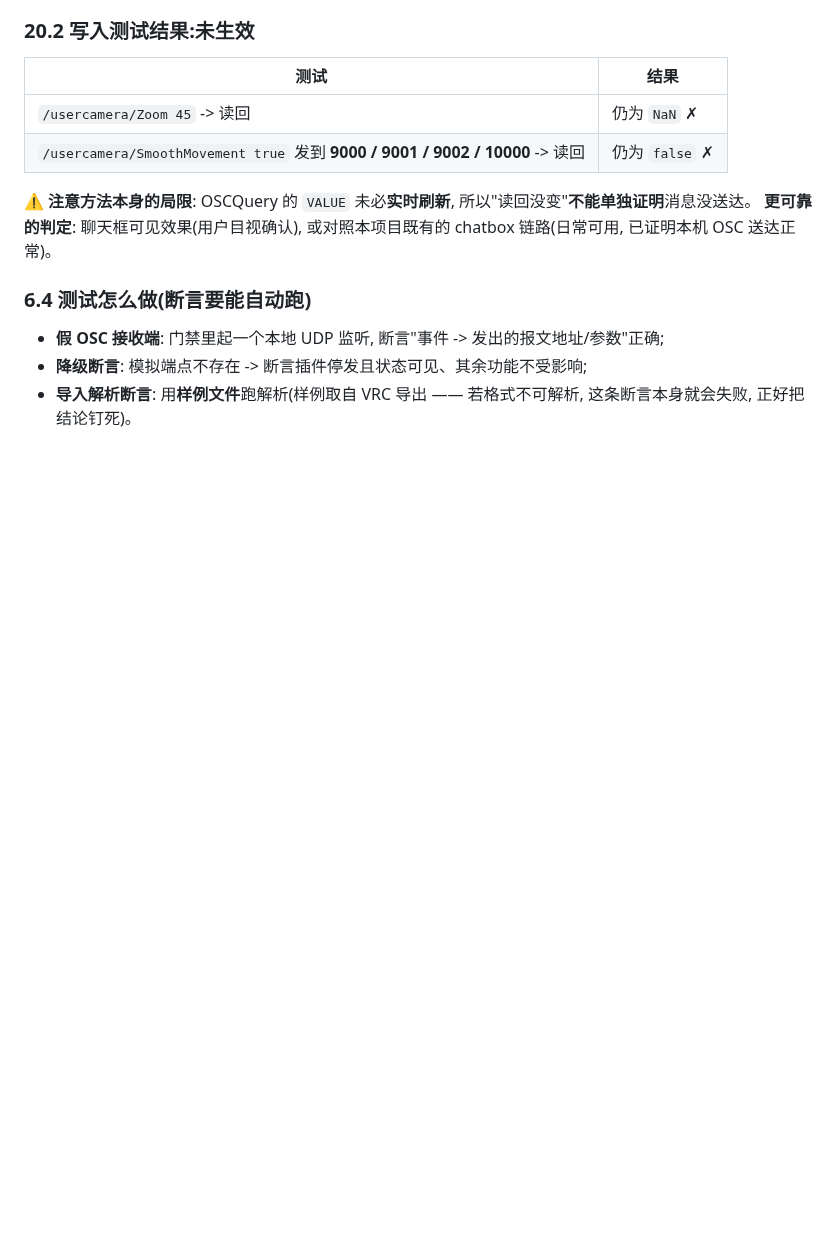
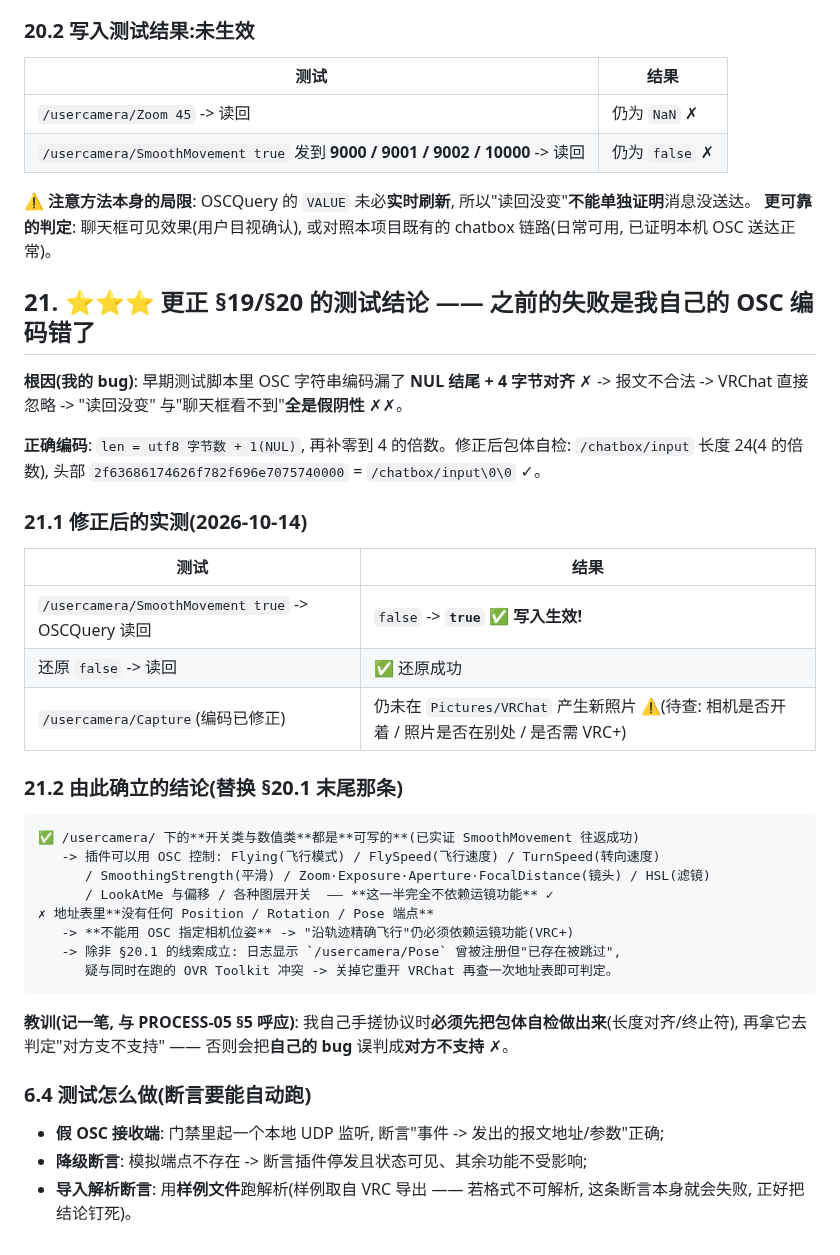
Before and after one commit to dkxfox/VRCLiveBoard, a Markdown page: docs/FEATURES/F-20261006-01-直播镜头联动.md, the part around the change. Rendered like a GitHub page; blank space fills up the shorter version.

Commit message:
docs: 更正相机端点测试结论 —— 之前失败是我自己的OSC编码漏了NUL结尾与4字节对齐(假阴性); 修正后 SmoothMovement 写入往返成功, 证明 /usercamera 开关类与数值类可写; 仍无位姿端点故沿轨迹飞行仍需运镜功能; 记录协议自检教训

````diff
--- a/docs/FEATURES/F-20261006-01-直播镜头联动.md
+++ b/docs/FEATURES/F-20261006-01-直播镜头联动.md
@@ -507,6 +507,39 @@ VRChat 开启 OSC 后会提供 **OSCQuery** 服务, 访问 `http://127.0.0.1:900
 ⚠️ **注意方法本身的局限**: OSCQuery 的 `VALUE` 未必**实时刷新**, 所以"读回没变"**不能单独证明**消息没送达。
 **更可靠的判定**: 聊天框可见效果(用户目视确认), 或对照本项目既有的 chatbox 链路(日常可用, 已证明本机 OSC 送达正常)。
 
+
+## 21. ⭐⭐⭐ 更正 §19/§20 的测试结论 —— 之前的失败是**我自己的 OSC 编码错了**
+
+**根因(我的 bug)**: 早期测试脚本里 OSC 字符串编码漏了 **NUL 结尾 + 4 字节对齐** ✗ ->
+报文不合法 -> VRChat 直接忽略 -> "读回没变" 与"聊天框看不到"**全是假阴性** ✗✗。
+
+**正确编码**: `len = utf8 字节数 + 1(NUL)`, 再补零到 4 的倍数。修正后包体自检:
+`/chatbox/input` 长度 24(4 的倍数), 头部 `2f63686174626f782f696e7075740000` = `/chatbox/input\0\0` ✓。
+
+### 21.1 修正后的实测(2026-10-14)
+
+| 测试 | 结果 |
+| --- | --- |
+| `/usercamera/SmoothMovement true` -> OSCQuery 读回 | `false` -> **`true` ✅ 写入生效!** |
+| 还原 `false` -> 读回 | ✅ 还原成功 |
+| `/usercamera/Capture`(编码已修正) | 仍未在 `Pictures/VRChat` 产生新照片 ⚠️(待查: 相机是否开着 / 照片是否在别处 / 是否需 VRC+) |
+
+### 21.2 由此确立的结论(替换 §20.1 末尾那条)
+
+```
+✅ /usercamera/ 下的**开关类与数值类**都是**可写的**(已实证 SmoothMovement 往返成功)
+   -> 插件可以用 OSC 控制: Flying(飞行模式) / FlySpeed(飞行速度) / TurnSpeed(转向速度)
+      / SmoothingStrength(平滑) / Zoom·Exposure·Aperture·FocalDistance(镜头) / HSL(滤镜)
+      / LookAtMe 与偏移 / 各种图层开关  —— **这一半完全不依赖运镜功能** ✓
+✗ 地址表里**没有任何 Position / Rotation / Pose 端点**
+   -> **不能用 OSC 指定相机位姿** -> "沿轨迹精确飞行"仍必须依赖运镜功能(VRC+)
+   -> 除非 §20.1 的线索成立: 日志显示 `/usercamera/Pose` 曾被注册但"已存在被跳过",
+      疑与同时在跑的 OVR Toolkit 冲突 -> 关掉它重开 VRChat 再查一次地址表即可判定。
+```
+
+**教训(记一笔, 与 PROCESS-05 §5 呼应)**: 我自己手搓协议时**必须先把包体自检做出来**(长度对齐/终止符),
+再拿它去判定"对方支不支持" —— 否则会把**自己的 bug** 误判成**对方不支持** ✗。
+
 ### 6.4 测试怎么做(断言要能自动跑)
 - **假 OSC 接收端**: 门禁里起一个本地 UDP 监听, 断言"事件 -> 发出的报文地址/参数"正确;
 - **降级断言**: 模拟端点不存在 -> 断言插件停发且状态可见、其余功能不受影响;
````
